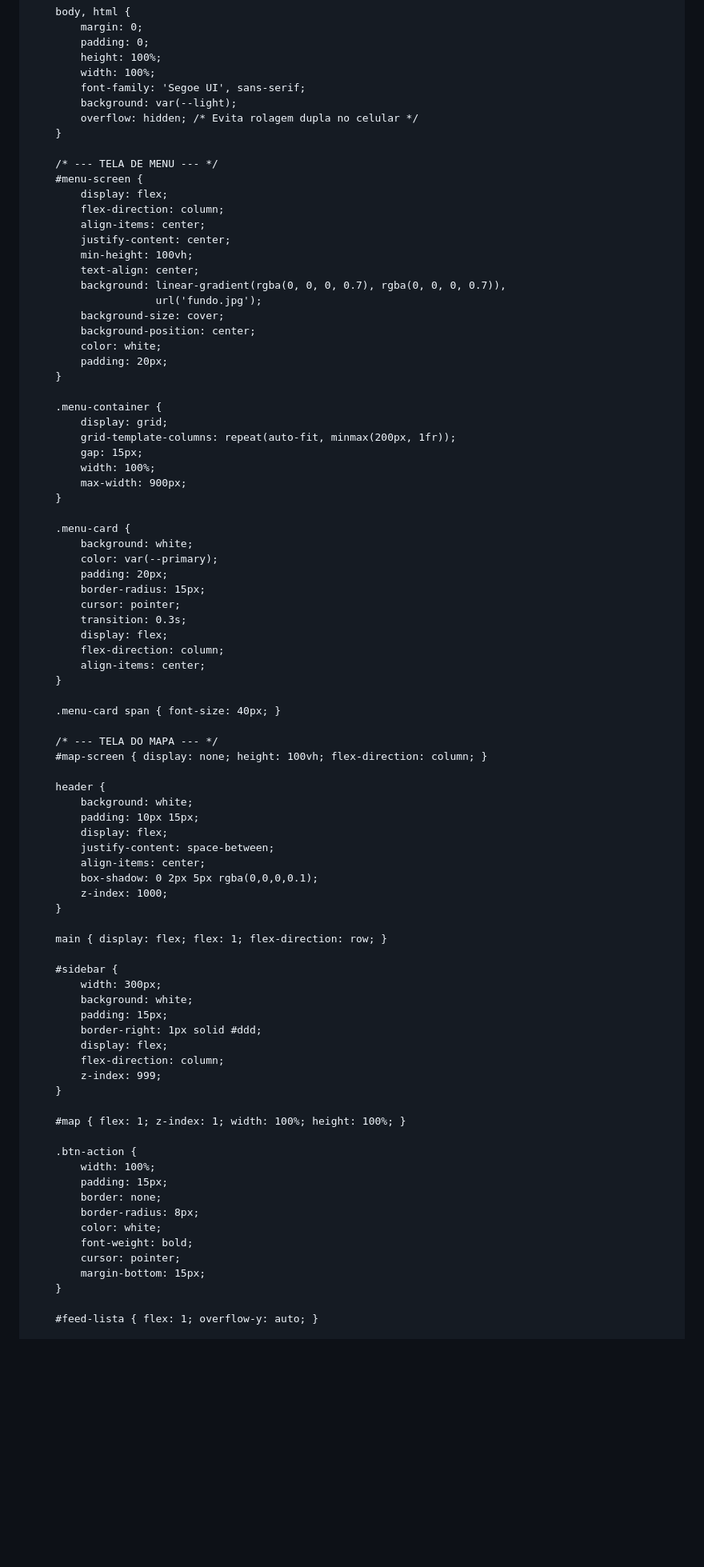
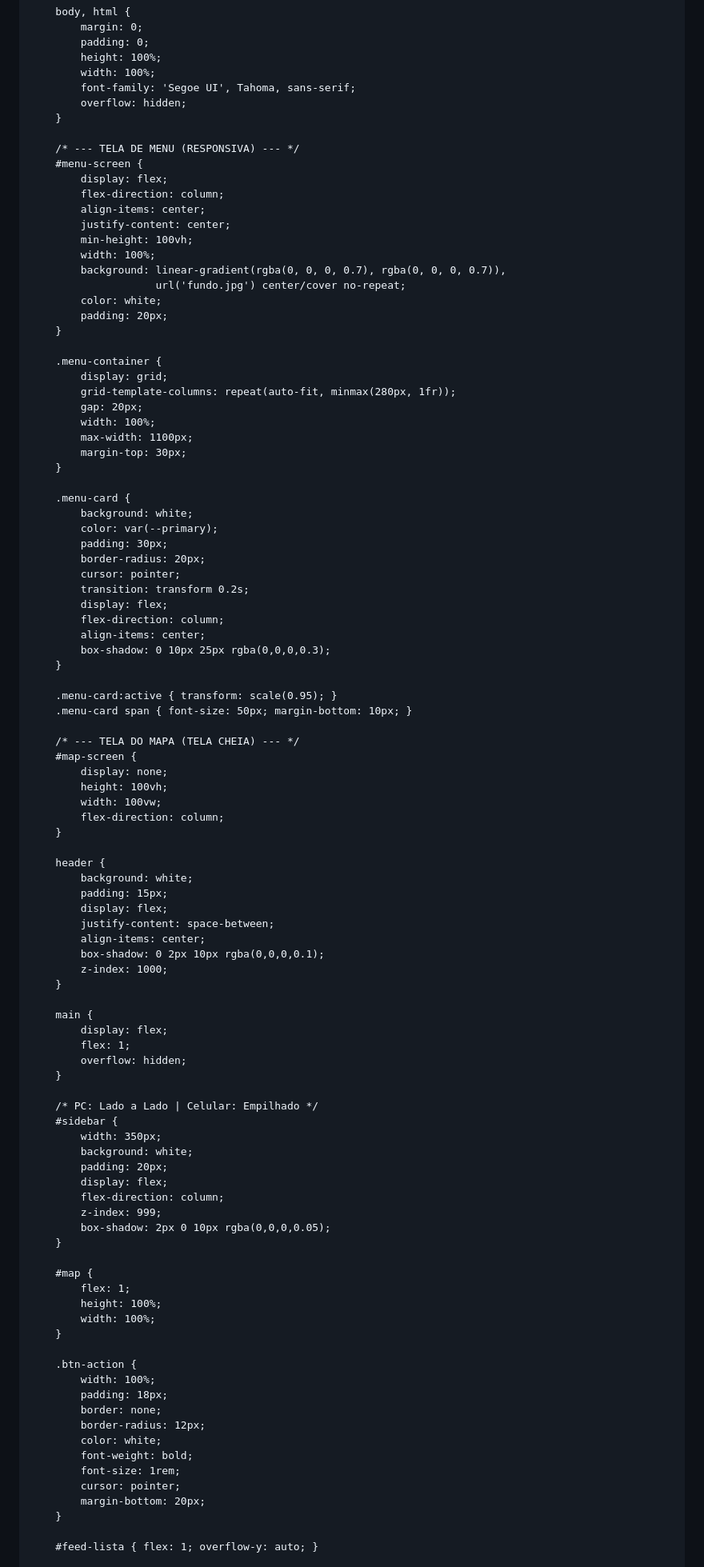
Before and after one commit to migs-007/portal-bes, a Markdown page: README.md, the part around one of its changes. Shown at 80% size. Drawn GitHub-style; blank space fills up the shorter version.

```diff
--- a/README.md
+++ b/README.md
@@ -24,85 +23,100 @@
             padding: 0;
             height: 100%;
             width: 100%;
-            font-family: 'Segoe UI', sans-serif;
-            background: var(--light);
-            overflow: hidden; /* Evita rolagem dupla no celular */
+            font-family: 'Segoe UI', Tahoma, sans-serif;
+            overflow: hidden;
         }
 
-        /* --- TELA DE MENU --- */
+        /* --- TELA DE MENU (RESPONSIVA) --- */
         #menu-screen {
             display: flex;
             flex-direction: column;
             align-items: center;
             justify-content: center;
             min-height: 100vh;
-            text-align: center;
+            width: 100%;
             background: linear-gradient(rgba(0, 0, 0, 0.7), rgba(0, 0, 0, 0.7)),
-                        url('fundo.jpg');
-            background-size: cover;
-            background-position: center;
+                        url('fundo.jpg') center/cover no-repeat;
             color: white;
             padding: 20px;
         }
 
         .menu-container {
             display: grid;
-            grid-template-columns: repeat(auto-fit, minmax(200px, 1fr));
-            gap: 15px;
+            grid-template-columns: repeat(auto-fit, minmax(280px, 1fr));
+            gap: 20px;
             width: 100%;
-            max-width: 900px;
+            max-width: 1100px;
+            margin-top: 30px;
         }
 
         .menu-card {
             background: white;
             color: var(--primary);
-            padding: 20px;
-            border-radius: 15px;
+            padding: 30px;
+            border-radius: 20px;
             cursor: pointer;
-            transition: 0.3s;
+            transition: transform 0.2s;
             display: flex;
             flex-direction: column;
             align-items: center;
+            box-shadow: 0 10px 25px rgba(0,0,0,0.3);
         }
 
-        .menu-card span { font-size: 40px; }
+        .menu-card:active { transform: scale(0.95); }
+        .menu-card span { font-size: 50px; margin-bottom: 10px; }
 
-        /* --- TELA DO MAPA --- */
-        #map-screen { display: none; height: 100vh; flex-direction: column; }
+        /* --- TELA DO MAPA (TELA CHEIA) --- */
+        #map-screen {
+            display: none;
+            height: 100vh;
+            width: 100vw;
+            flex-direction: column;
+        }
 
         header {
             background: white;
-            padding: 10px 15px;
+            padding: 15px;
             display: flex;
             justify-content: space-between;
             align-items: center;
-            box-shadow: 0 2px 5px rgba(0,0,0,0.1);
+            box-shadow: 0 2px 10px rgba(0,0,0,0.1);
             z-index: 1000;
         }
 
-        main { display: flex; flex: 1; flex-direction: row; }
+        main {
+            display: flex;
+            flex: 1;
+            overflow: hidden;
+        }
 
+        /* PC: Lado a Lado | Celular: Empilhado */
         #sidebar {
-            width: 300px;
+            width: 350px;
             background: white;
-            padding: 15px;
-            border-right: 1px solid #ddd;
+            padding: 20px;
             display: flex;
             flex-direction: column;
             z-index: 999;
+            box-shadow: 2px 0 10px rgba(0,0,0,0.05);
         }
 
-        #map { flex: 1; z-index: 1; width: 100%; height: 100%; }
+        #map {
+            flex: 1;
+            height: 100%;
+            width: 100%;
+        }
 
         .btn-action {
             width: 100%;
-            padding: 15px;
+            padding: 18px;
             border: none;
-            border-radius: 8px;
+            border-radius: 12px;
             color: white;
             font-weight: bold;
+            font-size: 1rem;
             cursor: pointer;
-            margin-bottom: 15px;
+            margin-bottom: 20px;
         }
 
         #feed-lista { flex: 1; overflow-y: auto; }
```
Also changed, not shown: other parts of README.md (+43 -38 lines).
